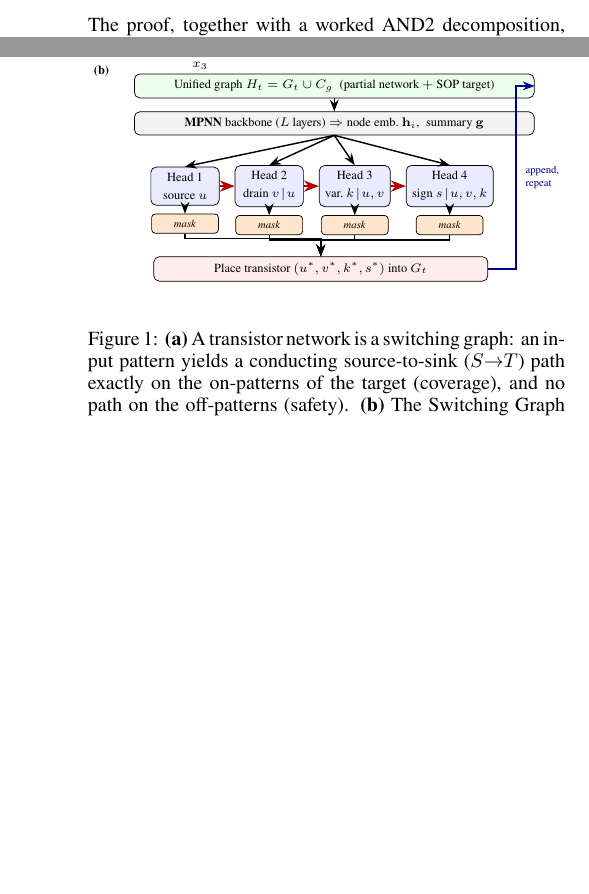
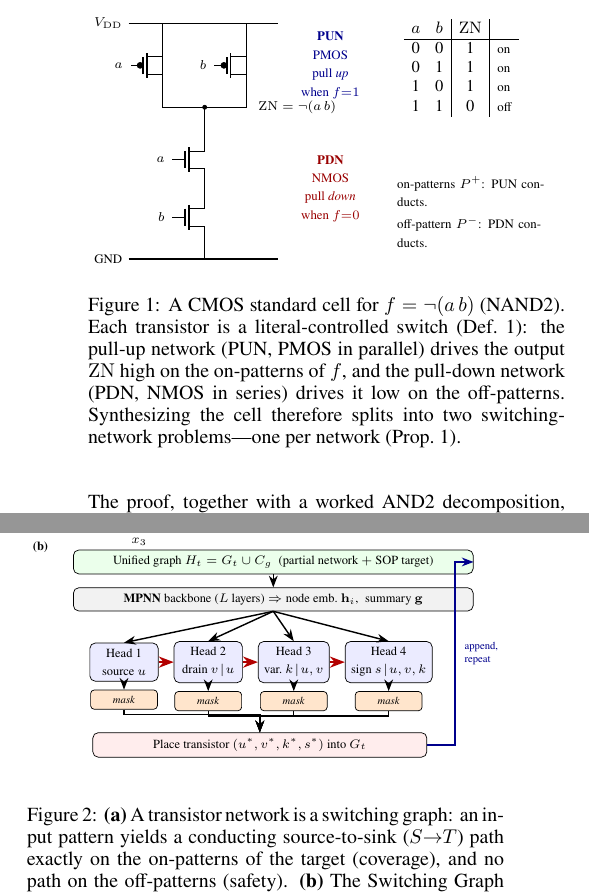
Before and after one commit to FCHXWH823/aaai-2026-transgpn, a LaTeX paper (main.tex, which reads 2-preliminaries.tex, fig/cmos_cell.tex): two parts of the columns of pages 3 and 4 of 8, joined at a grey line, cut at the place of the change, the shorter picture padded with empty space. Compiled offline with pdfLaTeX.

Commit message:
Add a CMOS-cell figure to the preliminaries (Fig. 1)
Illustrate Section 2.2 with a NAND2 standard cell drawn in circuitikz: the
PUN (parallel PMOS) pulling ZN high on the on-patterns and the PDN (series
NMOS) pulling it low on the off-patterns, with a truth table. Introduces
transistors-as-switches, PDN/PUN, and the dual decomposition (Prop. 1)
visually, complementing the switching-graph panel in the method figure.
Uses freed space; content still fits in 7 pages.

Co-Authored-By: Claude Opus 4.8 <noreply@anthropic.com>

```diff
--- a/2-preliminaries.tex
+++ b/2-preliminaries.tex
@@ -106,4 +106,16 @@ the PUN pulls $\mathrm{ZN}$ high whenever $f = 1$.
 \end{definition}
+
+\begin{figure}[t]
+\centering
+\resizebox{\columnwidth}{!}{\input{fig/cmos_cell}}
+\caption{A CMOS standard cell for $f=\lnot(a\,b)$ (NAND2).  Each transistor is
+a literal-controlled switch (Def.~\ref{def:tnet}): the pull-up network (PUN,
+PMOS in parallel) drives the output $\mathrm{ZN}$ high on the on-patterns of
+$f$, and the pull-down network (PDN, NMOS in series) drives it low on the
+off-patterns.  Synthesizing the cell therefore splits into two switching-network
+problems---one per network (Prop.~\ref{prop:dual}).}
+\label{fig:cmos}
+\end{figure}
 
 Problem~B is not a new problem: it decomposes into two instances of
 Problem~A.
--- /dev/null
+++ b/fig/cmos_cell.tex
@@ -0,0 +1,52 @@
+% Preliminaries figure: a CMOS cell = PUN (PMOS) + PDN (NMOS), NAND2 example
+\begin{tikzpicture}[font=\small, >=Stealth,
+    lbl/.style={font=\scriptsize}]
+\ctikzset{transistors/scale=0.62}
+
+%% ===================== CMOS schematic (left) =====================
+% supply rails
+\draw[thick] (-0.30,4.15) -- (2.55,4.15); \node[lbl,left] at (-0.30,4.15) {$V_\mathrm{DD}$};
+\draw[thick] (-0.30,-0.35) -- (2.55,-0.35); \node[lbl,left] at (-0.30,-0.35) {GND};
+
+% --- PUN: two PMOS in parallel (pull-up) ---
+\node[pmos, yscale=-1] (p1) at (0.35,3.35) {};
+\node[pmos, yscale=-1] (p2) at (1.95,3.35) {};
+\draw (p1.S) -- (0.35,4.15);  \draw (p2.S) -- (1.95,4.15);
+\draw (p1.D) -- (0.35,2.55) -- (1.95,2.55) -- (p2.D);
+\node[lbl,left=1pt] at (p1.G) {$a$};
+\node[lbl,left=1pt] at (p2.G) {$b$};
+
+% --- output node ZN ---
+\draw (1.15,2.55) -- (1.15,2.20); \filldraw (1.15,2.55) circle (1.1pt);
+\node[lbl,right] at (2.05,2.55) {$\mathrm{ZN}=\lnot(a\,b)$};
+
+% --- PDN: two NMOS in series (pull-down) ---
+\node[nmos] (n1) at (1.15,1.55) {};
+\node[nmos] (n2) at (1.15,0.45) {};
+\draw (n1.D) -- (1.15,2.20);
+\draw (n1.S) -- (n2.D);
+\draw (n2.S) -- (1.15,-0.35);
+\node[lbl,left=1pt] at (n1.G) {$a$};
+\node[lbl,left=1pt] at (n2.G) {$b$};
+
+% role labels
+\node[lbl, align=center, blue!55!black] at (3.55,3.35)
+    {\textbf{PUN}\\PMOS\\pull \emph{up}\\when $f{=}1$};
+\node[lbl, align=center, red!60!black] at (3.55,1.00)
+    {\textbf{PDN}\\NMOS\\pull \emph{down}\\when $f{=}0$};
+
+%% ===================== truth table (right) =====================
+\node[anchor=north west] at (4.75,4.35) {%
+  \small\setlength{\tabcolsep}{4pt}\renewcommand{\arraystretch}{1.05}
+  \begin{tabular}{cc|c|l}
+    $a$ & $b$ & $\mathrm{ZN}$ & \\ \hline
+    0 & 0 & 1 & \scriptsize on \\
+    0 & 1 & 1 & \scriptsize on \\
+    1 & 0 & 1 & \scriptsize on \\
+    1 & 1 & 0 & \scriptsize off \\
+  \end{tabular}};
+\node[lbl, anchor=north west, align=left, text width=3.0cm] at (4.70,1.35)
+    {on-patterns $\Pon$: PUN conducts.\\[2pt]
+     off-pattern $\Poff$: PDN conducts.};
+
+\end{tikzpicture}
```
Also changed, not shown: main.pdf, 2-preliminaries.tex (2 more changed lines).
